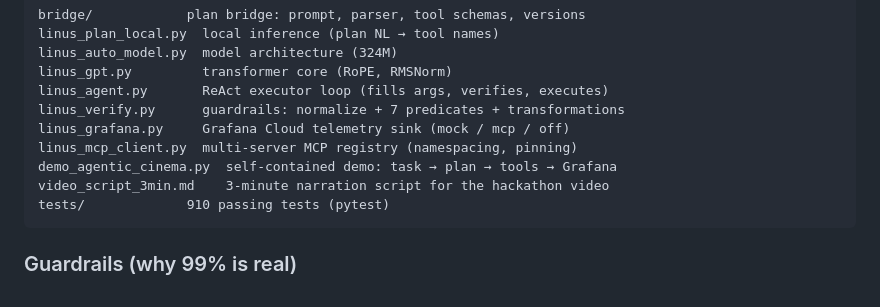
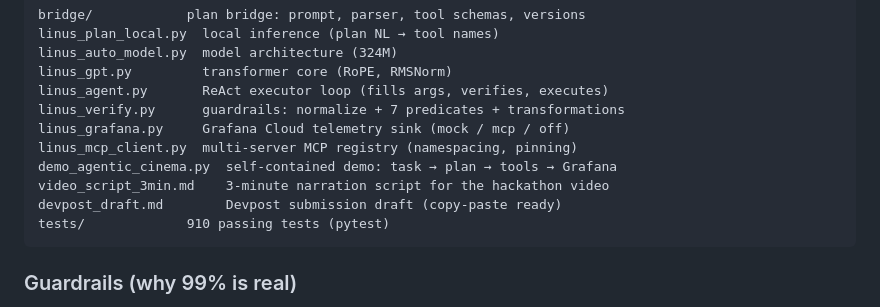
Before and after one commit to Rua987/nodus, a Markdown page: README.md, the part around the change. Rendered like a GitHub page.

````diff
--- a/README.md
+++ b/README.md
@@ -133,6 +133,7 @@ linus_grafana.py     Grafana Cloud telemetry sink (mock / mcp / off)
 linus_mcp_client.py  multi-server MCP registry (namespacing, pinning)
 demo_agentic_cinema.py  self-contained demo: task → plan → tools → Grafana
 video_script_3min.md    3-minute narration script for the hackathon video
+devpost_draft.md        Devpost submission draft (copy-paste ready)
 tests/             910 passing tests (pytest)
 ```
 
````
Also changed, not shown: devpost_draft.md (added, +140 -0 lines).
